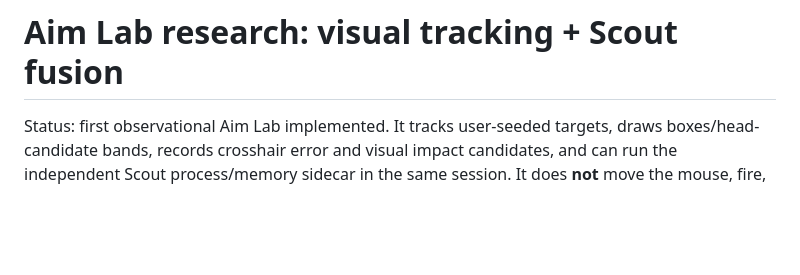
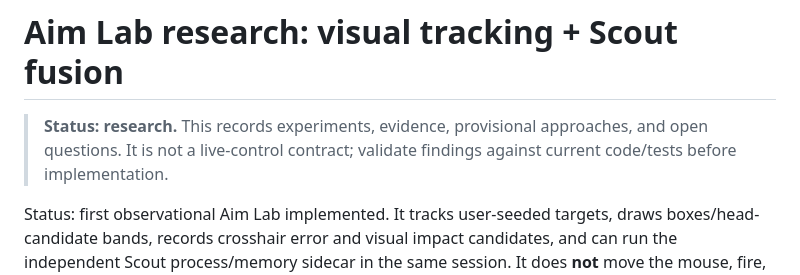
Before and after one commit to szefo94/orcish-dragonwilds-helper, a Markdown page: docs/AIM_RESEARCH.md, the part around the change. GitHub-like rendering; blank space fills up the shorter version.

Commit message:
Reapply documentation authority update: docs/AIM_RESEARCH.md

```diff
--- a/docs/AIM_RESEARCH.md
+++ b/docs/AIM_RESEARCH.md
@@ -1,4 +1,7 @@
 # Aim Lab research: visual tracking + Scout fusion
+
+> **Status: research.** This records experiments, evidence, provisional approaches, and open questions. It is not a live-control contract; validate findings against current code/tests before implementation.
+
 
 Status: first observational Aim Lab implemented. It tracks user-seeded targets, draws boxes/head-candidate bands, records crosshair error and visual impact candidates, and can run the independent Scout process/memory sidecar in the same session. It does **not** move the mouse, fire, or write game memory.
 
```
